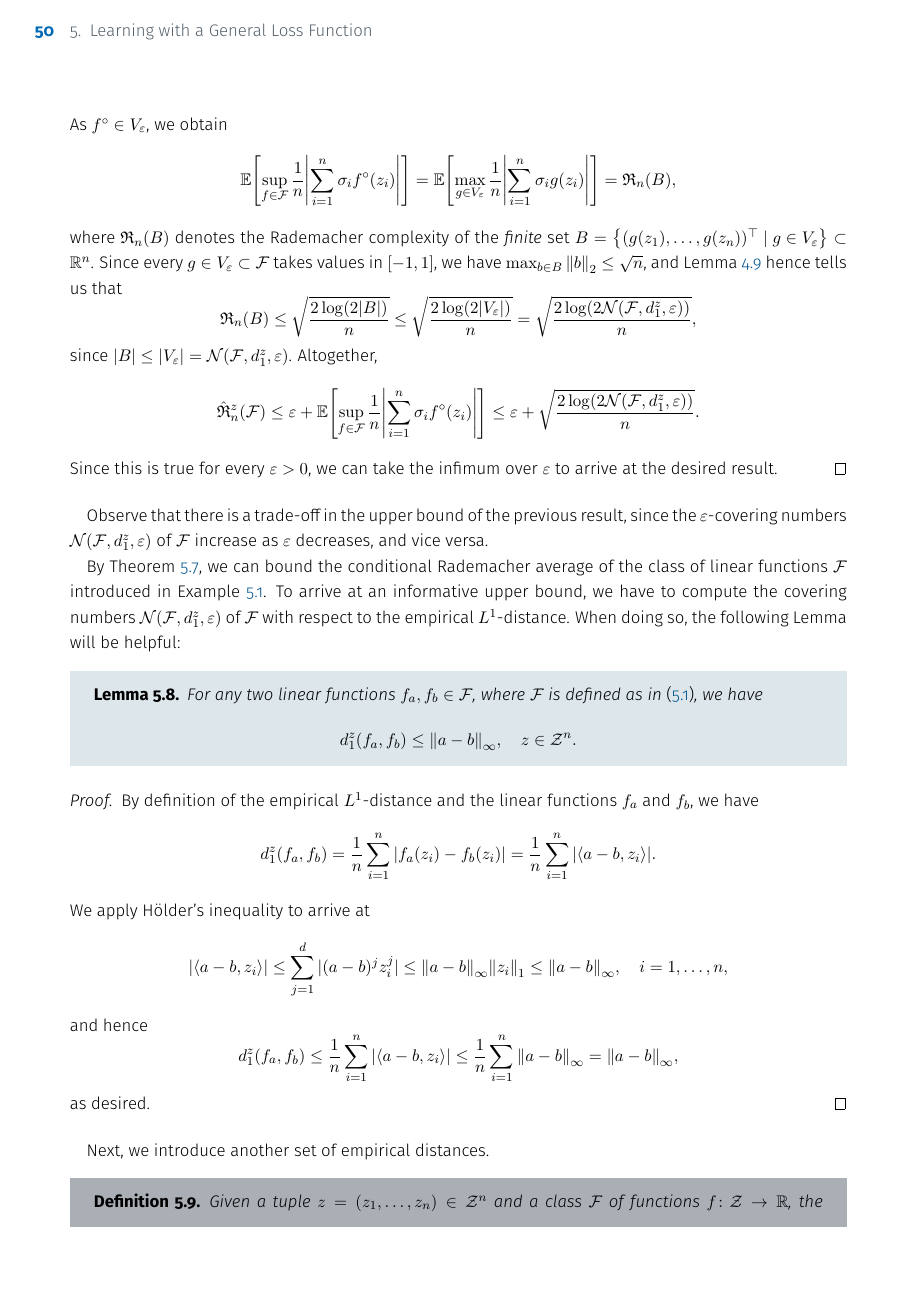
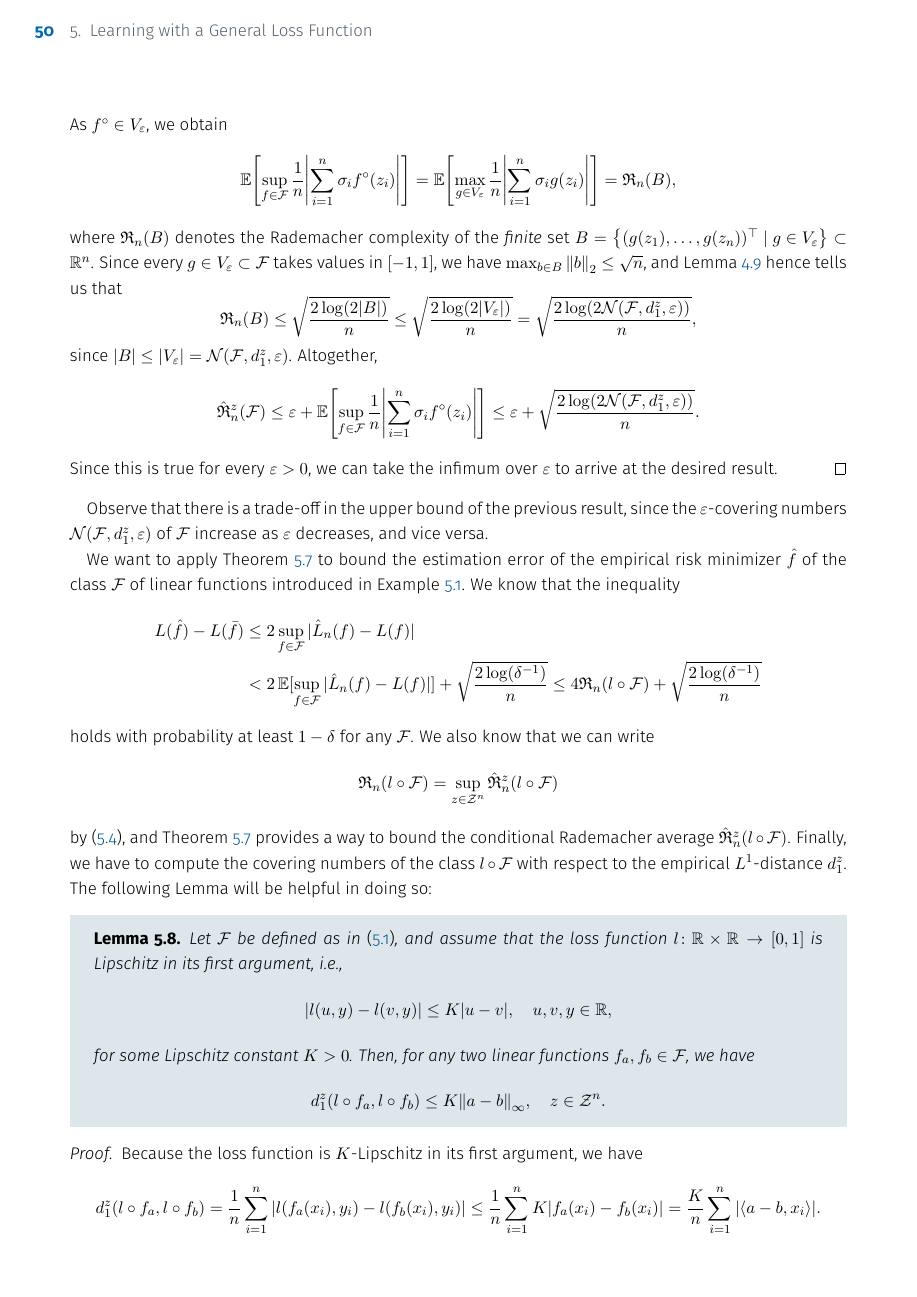
Before and after one commit to mrvnthss/QuantFoundationsAI, a LaTeX thesis (main.tex, which reads contents/section5-3.tex): page 56 of 75. Compiled offline with pdfLaTeX.

Commit message:
Improve Lemma 5.8

```diff
--- a/contents/section5-3.tex
+++ b/contents/section5-3.tex
@@ -136,29 +136,41 @@ Since this is true for every $\varepsilon > 0$, we can take the infimum over $\v
 
 Observe that there is a trade-off in the upper bound of the previous result, since the $\varepsilon$-covering numbers $\mathcal{N}(\mathcal{F}, d_1^z, \varepsilon)$ of $\mathcal{F}$ increase as $\varepsilon$ decreases, and vice versa.
 
-By Theorem \ref{thm: bound on conditional rademacher average}, we can bound the conditional Rademacher average of the class of linear functions $\mathcal{F}$ introduced in Example \ref{ex: linear functions f_a}. To arrive at an informative upper bound, we have to compute the covering numbers $\mathcal{N}(\mathcal{F}, d_1^z, \varepsilon)$ of $\mathcal{F}$ with respect to the empirical $L^1$-distance. When doing so, the following Lemma will be helpful:
+We want to apply Theorem \ref{thm: bound on conditional rademacher average} to bound the estimation error of the empirical risk minimizer $\hat{f}$ of the class $\mathcal{F}$ of linear functions introduced in Example \ref{ex: linear functions f_a}. We know that the inequality
+\begin{align*}
+    L(\hat{f}) - L(\bar{f}) &\leq 2 \sup_{f \in \mathcal{F}} \abs*{\hat{L}_n(f) - L(f)} \\
+    &< 2 \Exp[\sup_{f \in \mathcal{F}} \abs*{\hat L_n(f) - L(f)}] + \sqrt{\frac{2 \log(\delta^{-1})}{n}} \leq 4 \mathfrak{R}_n(l \circ \mathcal{F}) + \sqrt{\frac{2 \log(\delta^{-1})}{n}}
+\end{align*}
+holds with probability at least $1 - \delta$ for any $\mathcal{F}$. We also know that we can write
+\[
+    \mathfrak{R}_n(l \circ \mathcal{F}) = \sup_{z \in \mathcal{Z}^n} \hat{\mathfrak{R}}_n^z(l \circ \mathcal{F})
+\]
+by \eqref{eq: rademacher complexity and conditional rademacher average}, and Theorem \ref{thm: bound on conditional rademacher average} provides a way to bound the conditional Rademacher average $\hat{\mathfrak{R}}_n^z(l \circ \mathcal{F})$. Finally, we have to compute the covering numbers of the class $l \circ \mathcal{F}$ with respect to the empirical $L^1$-distance $d_1^z$. The following Lemma will be helpful in doing so:
 
 \begin{lemma}
-For any two linear functions $f_a, f_b \in \mathcal{F}$, where $\mathcal{F}$ is defined as in \eqref{eq: family of linear functions f_a}, we have
+Let $\mathcal{F}$ be defined as in \eqref{eq: family of linear functions f_a}, and assume that the loss function $l \colon \R \times \R \to [0, 1]$ is Lipschitz in its first argument, i.e.,
 \[
-    d_1^z(f_a, f_b) \leq \norm{a - b}_{\infty}, \quad z \in \mathcal{Z}^n.
+    \abs{l(u, y) - l(v, y)} \leq K \abs{u - v}, \quad u, v, y \in \R,
+\]
+for some Lipschitz constant $K > 0$. Then, for any two linear functions $f_a, f_b \in \mathcal{F}$, we have
+\[
+    d_1^z(l \circ f_a, l \circ f_b) \leq K \norm{a - b}_{\infty}, \quad z \in \mathcal{Z}^n.
 \]
 \end{lemma}
 
 \begin{proof}
-By definition of the empirical $L^1$-distance and the linear functions $f_a$ and $f_b$, we have
+Because the loss function is $K$-Lipschitz in its first argument, we have
 \[
-    d_1^z(f_a, f_b) = \frac{1}{n} \sum_{i=1}^n \abs{f_a(z_i) - f_b(z_i)} = \frac{1}{n} \sum_{i=1}^n \abs{\langle a - b, z_i \rangle}.
+    d_1^z(l \circ f_a, l \circ f_b) = \frac{1}{n} \sum_{i=1}^n \abs{l(f_a(x_i), y_i) - l(f_b(x_i), y_i)} \leq \frac{1}{n} \sum_{i=1}^n K \abs{f_a(x_i) - f_b(x_i)} = \frac{K}{n} \sum_{i=1}^n \abs{\langle a - b, x_i \rangle}.
 \]
-We apply H{\"o}lder's inequality to arrive at
+Applying H{\"o}lder's inequality, we obtain
 \[
-    \abs{\langle a - b, z_i \rangle} \leq \sum_{j=1}^d \abs*{(a - b)^j z_i^j} \leq \norm{a - b}_{\infty} \norm{z_i}_1 \leq \norm{a - b}_{\infty}, \quad i = 1, \dots, n,
+    \abs{\langle a - b, x_i \rangle} \leq \sum_{j=1}^d \abs*{(a - b)^j x_i^j} \leq \norm{a - b}_{\infty} \norm{x_i}_1 \leq \norm{a - b}_{\infty}, \quad i = 1, \dots, n.
 \]
-and hence
+Hence, we conclude
 \[
-    d_1^z(f_a, f_b) \leq \frac{1}{n} \sum_{i=1}^n \abs{\langle a - b, z_i \rangle} \leq \frac{1}{n} \sum_{i=1}^n \norm{a - b}_{\infty} = \norm{a - b}_{\infty},
+    d_1^z(l \circ f_a, l \circ f_b) \leq \frac{K}{n} \sum_{i=1}^n \abs{\langle a - b, x_i \rangle} \leq \frac{K}{n} \sum_{i=1}^n \norm{a - b}_{\infty} = K \norm{a - b}_{\infty}. \qedhere
 \]
-as desired.
 \end{proof}
 
 Next, we introduce another set of empirical distances.
```
Also changed, not shown: 1 other file.
